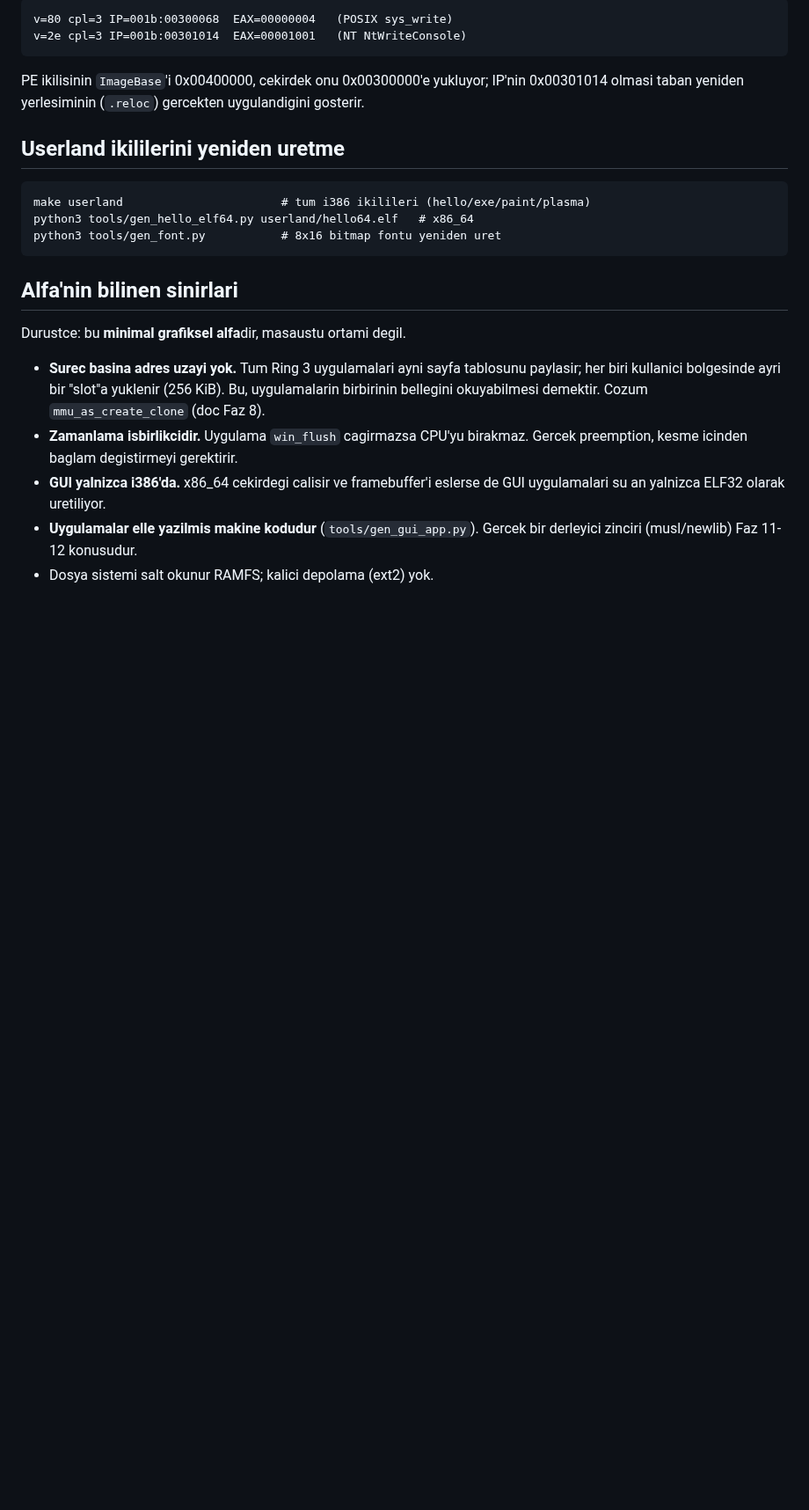
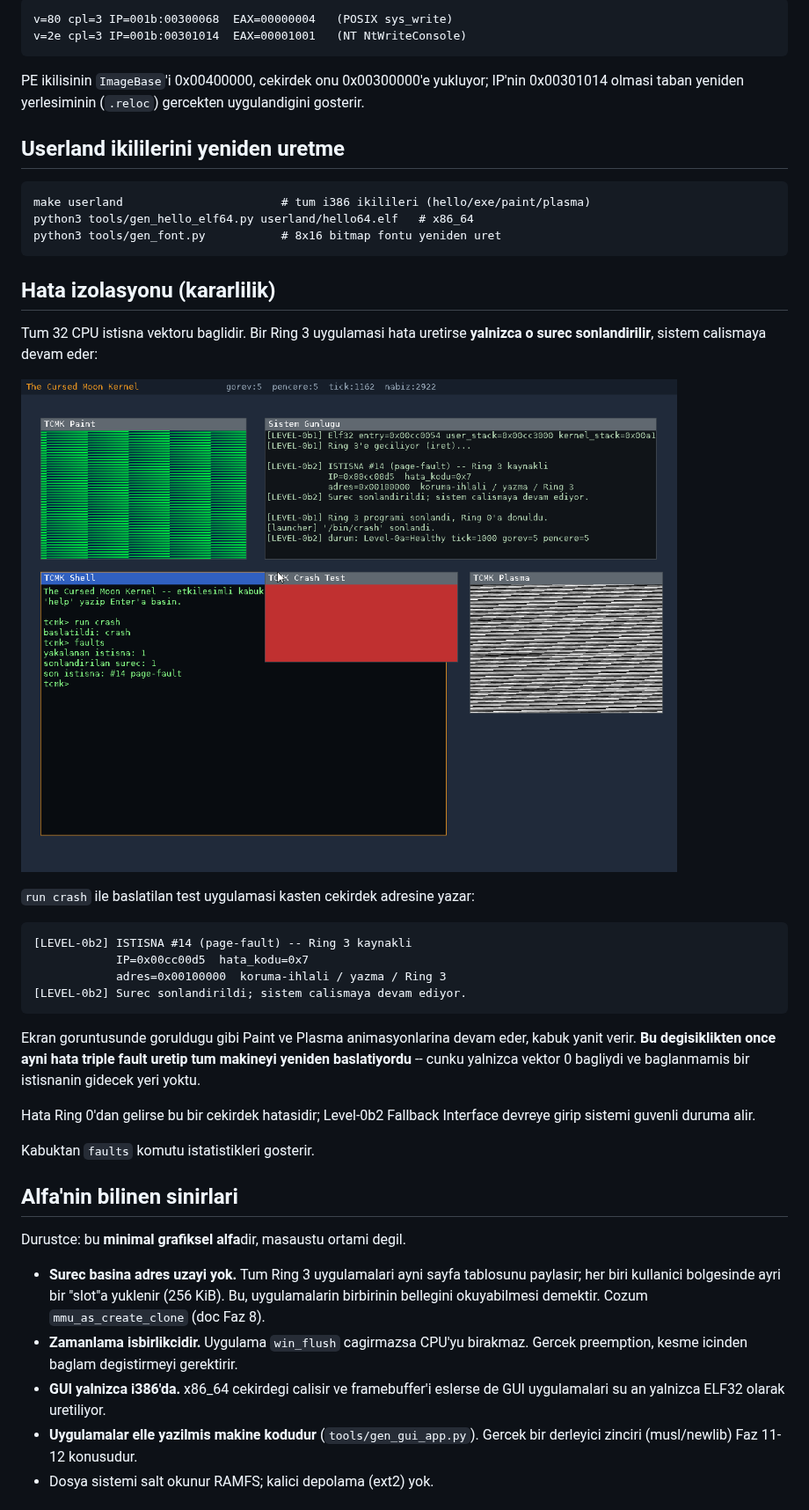
Before and after one commit to ayberkcn8181/the-cursed-moon-kernel, a Markdown page: README.md, the part around the change. Shown at 88% size. Drawn GitHub-style; pictures changed too: docs/screenshot-fault-isolation.png (added); blank space fills up the shorter version.

````diff
--- a/README.md
+++ b/README.md
@@ -277,6 +277,32 @@ python3 tools/gen_hello_elf64.py userland/hello64.elf   # x86_64
 python3 tools/gen_font.py           # 8x16 bitmap fontu yeniden uret
 ```
 
+## Hata izolasyonu (kararlilik)
+
+Tum 32 CPU istisna vektoru baglidir. Bir Ring 3 uygulamasi hata uretirse
+**yalnizca o surec sonlandirilir**, sistem calismaya devam eder:
+
+![Hata izolasyonu](docs/screenshot-fault-isolation.png)
+
+`run crash` ile baslatilan test uygulamasi kasten cekirdek adresine yazar:
+
+```
+[LEVEL-0b2] ISTISNA #14 (page-fault) -- Ring 3 kaynakli
+            IP=0x00cc00d5  hata_kodu=0x7
+            adres=0x00100000  koruma-ihlali / yazma / Ring 3
+[LEVEL-0b2] Surec sonlandirildi; sistem calismaya devam ediyor.
+```
+
+Ekran goruntusunde goruldugu gibi Paint ve Plasma animasyonlarina devam
+eder, kabuk yanit verir. **Bu degisiklikten once ayni hata triple fault
+uretip tum makineyi yeniden baslatiyordu** -- cunku yalnizca vektor 0
+bagliydi ve baglanmamis bir istisnanin gidecek yeri yoktu.
+
+Hata Ring 0'dan gelirse bu bir cekirdek hatasidir; Level-0b2 Fallback
+Interface devreye girip sistemi guvenli duruma alir.
+
+Kabuktan `faults` komutu istatistikleri gosterir.
+
 ## Alfa'nin bilinen sinirlari
 
 Durustce: bu **minimal grafiksel alfa**dir, masaustu ortami degil.
````
Also changed, not shown: 9 other files.
